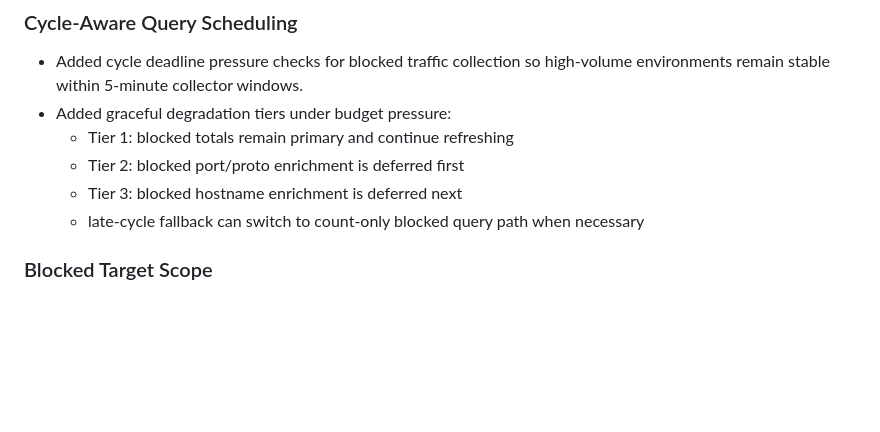
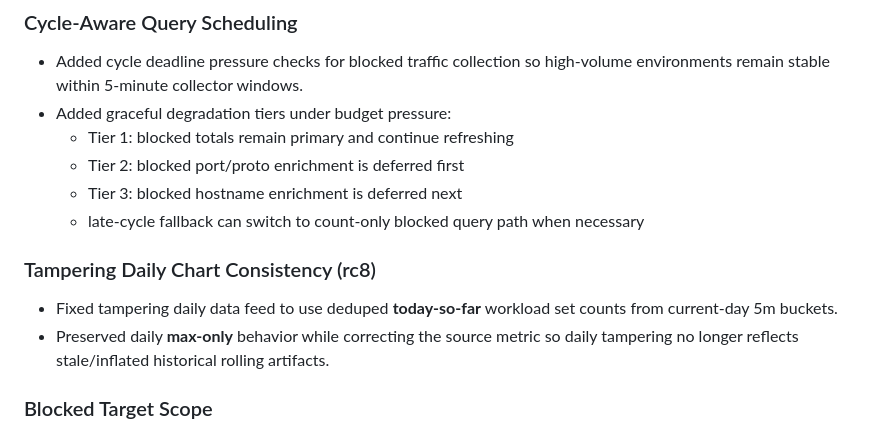
Before and after one commit to ModularDevLabs/IllumioMonitoringDashboard, a Markdown page: RELEASE_NOTES.md, the part around the change. Drawn GitHub-style; blank space fills up the shorter version.

```diff
--- a/RELEASE_NOTES.md
+++ b/RELEASE_NOTES.md
@@ -22,6 +22,10 @@ Experimental feature branch updates (not merged to stable main):
   - Tier 2: blocked port/proto enrichment is deferred first
   - Tier 3: blocked hostname enrichment is deferred next
   - late-cycle fallback can switch to count-only blocked query path when necessary
+
+### Tampering Daily Chart Consistency (rc8)
+- Fixed tampering daily data feed to use deduped **today-so-far** workload set counts from current-day 5m buckets.
+- Preserved daily **max-only** behavior while correcting the source metric so daily tampering no longer reflects stale/inflated historical rolling artifacts.
 
 ### Blocked Target Scope
 - Added `traffic_targets[].kind = "all"` support:
```
Also changed, not shown: README.md (+2 -1 lines).
